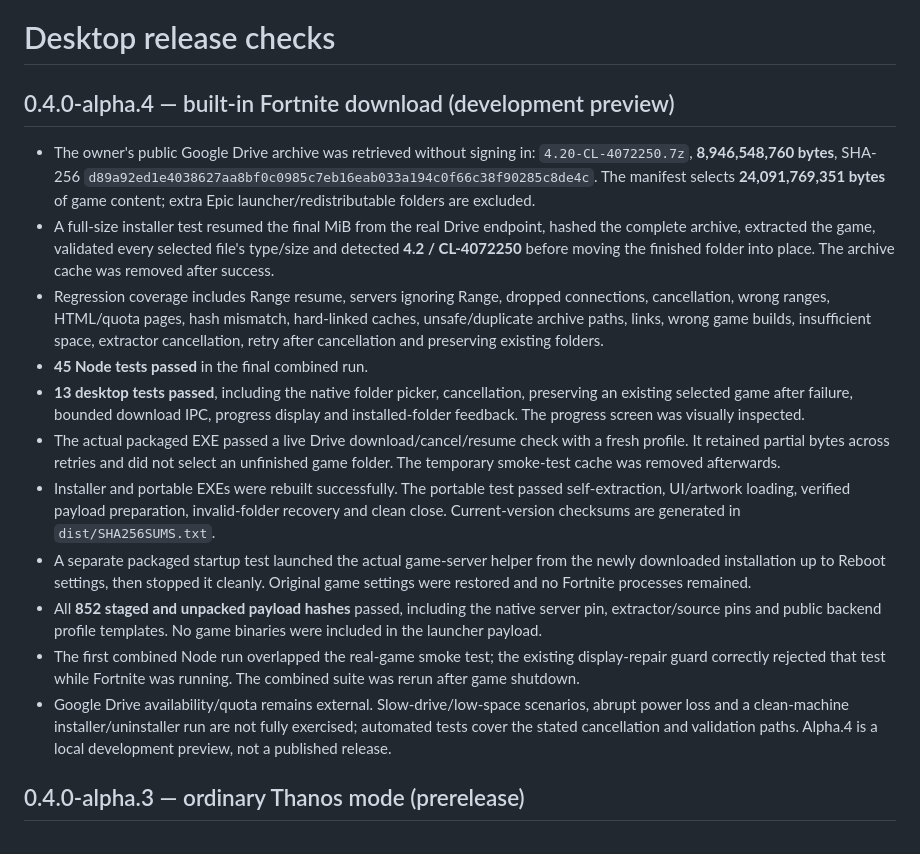
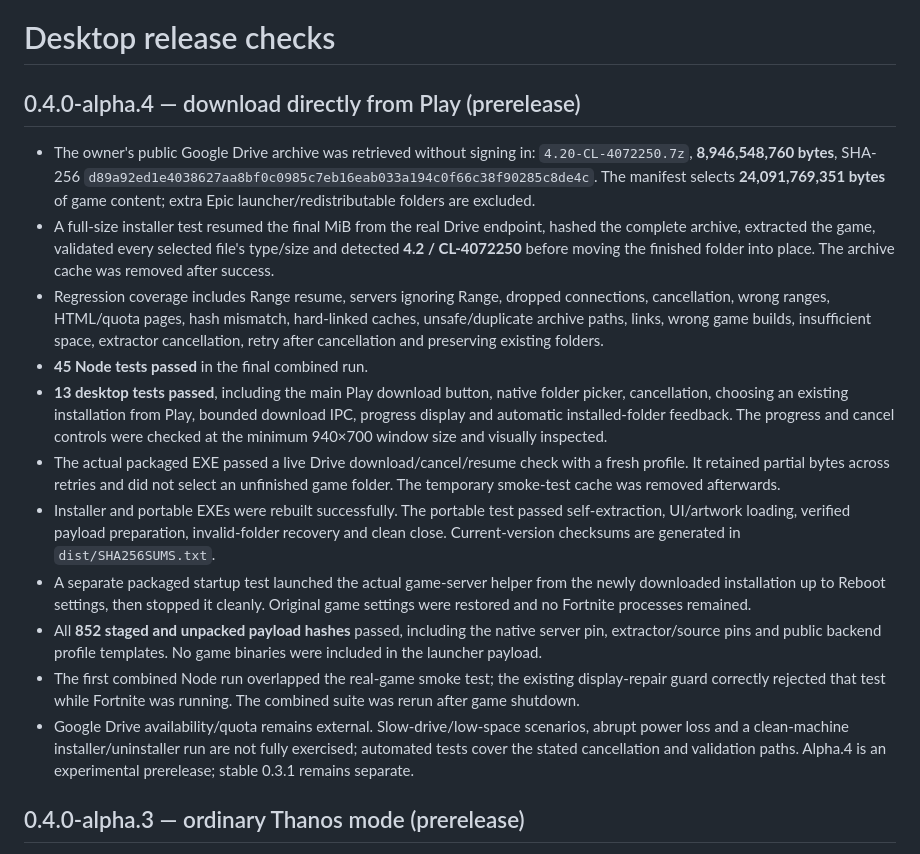
Before and after one commit to UniverseMan12/fortnite-backend, a Markdown page: RELEASE_QA.md, the part around the change. Drawn GitHub-style.

```diff
--- a/RELEASE_QA.md
+++ b/RELEASE_QA.md
@@ -1,18 +1,18 @@
 # Desktop release checks
 
-## 0.4.0-alpha.4 — built-in Fortnite download (development preview)
+## 0.4.0-alpha.4 — download directly from Play (prerelease)
 
 - The owner's public Google Drive archive was retrieved without signing in: `4.20-CL-4072250.7z`, **8,946,548,760 bytes**, SHA-256 `d89a92ed1e4038627aa8bf0c0985c7eb16eab033a194c0f66c38f90285c8de4c`. The manifest selects **24,091,769,351 bytes** of game content; extra Epic launcher/redistributable folders are excluded.
 - A full-size installer test resumed the final MiB from the real Drive endpoint, hashed the complete archive, extracted the game, validated every selected file's type/size and detected **4.2 / CL-4072250** before moving the finished folder into place. The archive cache was removed after success.
 - Regression coverage includes Range resume, servers ignoring Range, dropped connections, cancellation, wrong ranges, HTML/quota pages, hash mismatch, hard-linked caches, unsafe/duplicate archive paths, links, wrong game builds, insufficient space, extractor cancellation, retry after cancellation and preserving existing folders.
 - **45 Node tests passed** in the final combined run.
-- **13 desktop tests passed**, including the native folder picker, cancellation, preserving an existing selected game after failure, bounded download IPC, progress display and installed-folder feedback. The progress screen was visually inspected.
+- **13 desktop tests passed**, including the main Play download button, native folder picker, cancellation, choosing an existing installation from Play, bounded download IPC, progress display and automatic installed-folder feedback. The progress and cancel controls were checked at the minimum 940×700 window size and visually inspected.
 - The actual packaged EXE passed a live Drive download/cancel/resume check with a fresh profile. It retained partial bytes across retries and did not select an unfinished game folder. The temporary smoke-test cache was removed afterwards.
 - Installer and portable EXEs were rebuilt successfully. The portable test passed self-extraction, UI/artwork loading, verified payload preparation, invalid-folder recovery and clean close. Current-version checksums are generated in `dist/SHA256SUMS.txt`.
 - A separate packaged startup test launched the actual game-server helper from the newly downloaded installation up to Reboot settings, then stopped it cleanly. Original game settings were restored and no Fortnite processes remained.
 - All **852 staged and unpacked payload hashes** passed, including the native server pin, extractor/source pins and public backend profile templates. No game binaries were included in the launcher payload.
 - The first combined Node run overlapped the real-game smoke test; the existing display-repair guard correctly rejected that test while Fortnite was running. The combined suite was rerun after game shutdown.
-- Google Drive availability/quota remains external. Slow-drive/low-space scenarios, abrupt power loss and a clean-machine installer/uninstaller run are not fully exercised; automated tests cover the stated cancellation and validation paths. Alpha.4 is a local development preview, not a published release.
+- Google Drive availability/quota remains external. Slow-drive/low-space scenarios, abrupt power loss and a clean-machine installer/uninstaller run are not fully exercised; automated tests cover the stated cancellation and validation paths. Alpha.4 is an experimental prerelease; stable 0.3.1 remains separate.
 
 ## 0.4.0-alpha.3 — ordinary Thanos mode (prerelease)
 
```
Also changed, not shown: README.md (+3 -3 lines), RELEASE_NOTES.md (+13 -3 lines), docs/launcher-preview.png, 7 other files.
